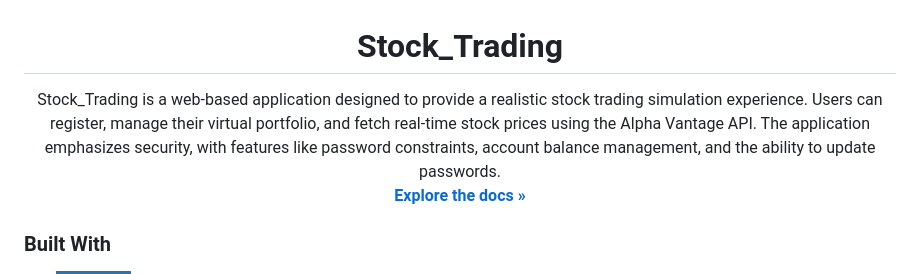
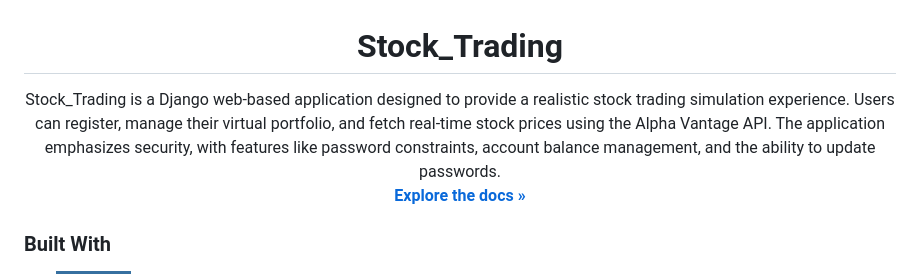
Before and after one commit to abdullah72005/Stock_Trading, a Markdown page: README.md, the part around the change. Rendered like a GitHub page; badges without logos.

```diff
--- a/README.md
+++ b/README.md
@@ -5,7 +5,7 @@
   </a>
 <h1 align="center">Stock_Trading</h1>
   <p align="center">
-    Stock_Trading is a web-based application designed to provide a realistic stock trading simulation experience. Users can register, manage their virtual portfolio, and fetch real-time stock prices using the Alpha Vantage API. The application emphasizes security, with features like password constraints, account balance management, and the ability to update passwords.
+    Stock_Trading is a Django web-based application designed to provide a realistic stock trading simulation experience. Users can register, manage their virtual portfolio, and fetch real-time stock prices using the Alpha Vantage API. The application emphasizes security, with features like password constraints, account balance management, and the ability to update passwords.
     <br />
     <a href="https://github.com/abdullah72005/Stock_Trading"><strong>Explore the docs »</strong></a>
   </p>
```
